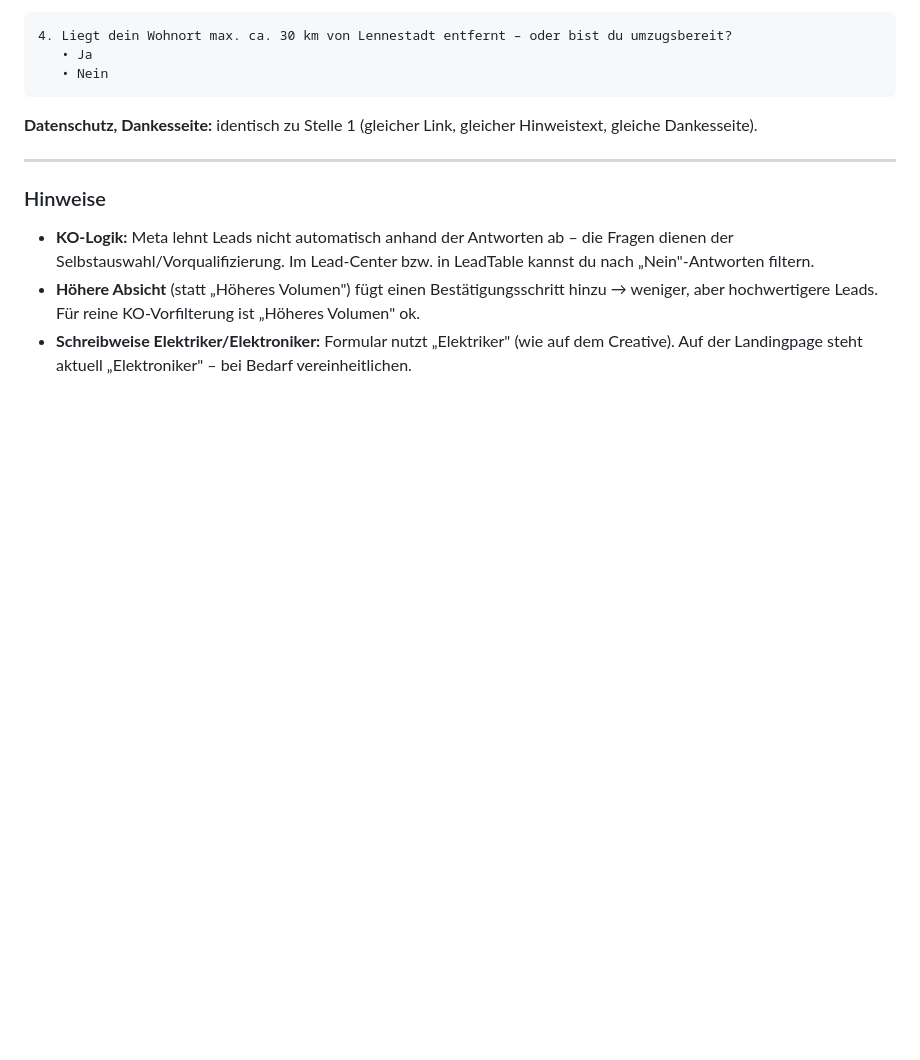
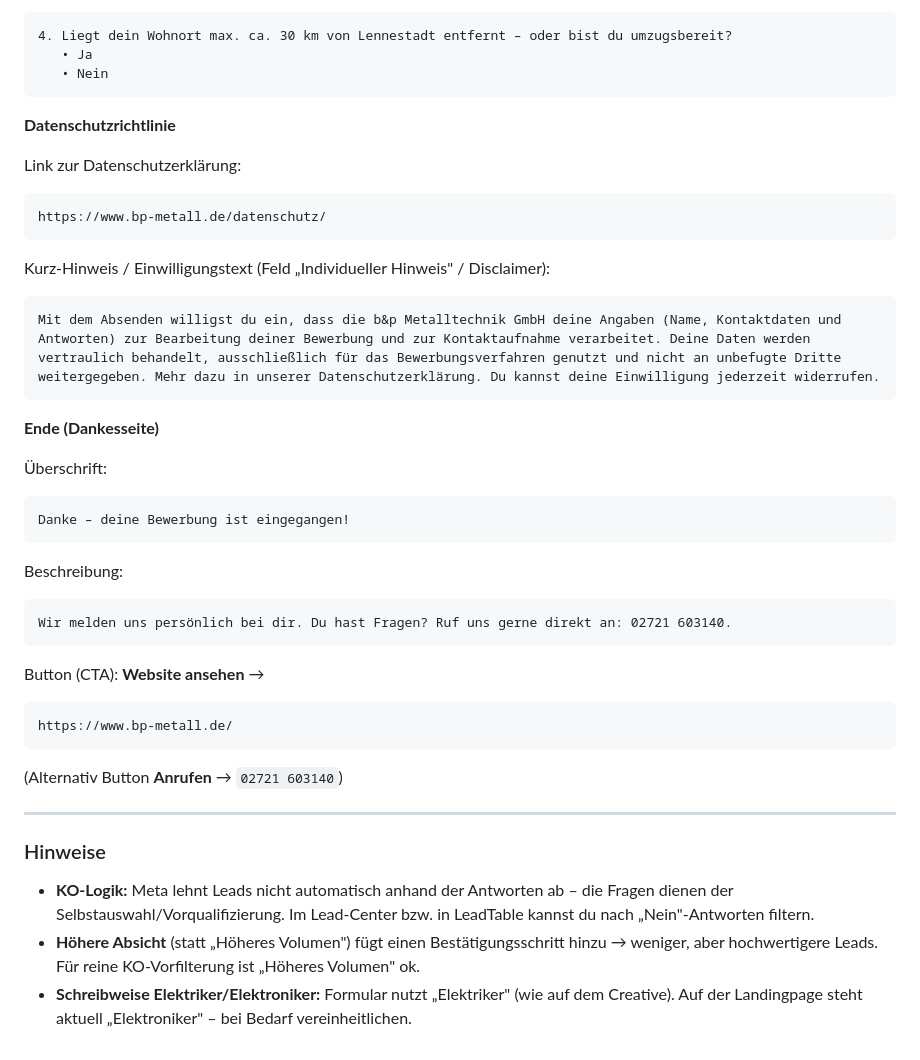
Before and after one commit to SavioLD/bp-metalltechnik, a Markdown page: kampagne/meta-lead-formular.md, the part around the change. Rendered like a GitHub page; blank space fills up the shorter version.

Commit message:
Lead-Formular: Elektriker-SPS-Formular vollständig ausformuliert (Datenschutz + Dankesseite)
Co-Authored-By: Claude Opus 4.8 <noreply@anthropic.com>
Claude-Session: https://claude.ai/code/session_018SgWPSm73Rsvp1EK8KrLc8

````diff
--- a/kampagne/meta-lead-formular.md
+++ b/kampagne/meta-lead-formular.md
@@ -131,8 +131,32 @@ Optionale 4. KO-Frage (Erreichbarkeit):
    • Nein
 ```
 
-**Datenschutz, Dankesseite:** identisch zu Stelle 1 (gleicher Link, gleicher
-Hinweistext, gleiche Dankesseite).
+**Datenschutzrichtlinie**
+
+Link zur Datenschutzerklärung:
+```
+https://www.bp-metall.de/datenschutz/
+```
+Kurz-Hinweis / Einwilligungstext (Feld „Individueller Hinweis" / Disclaimer):
+```
+Mit dem Absenden willigst du ein, dass die b&p Metalltechnik GmbH deine Angaben (Name, Kontaktdaten und Antworten) zur Bearbeitung deiner Bewerbung und zur Kontaktaufnahme verarbeitet. Deine Daten werden vertraulich behandelt, ausschließlich für das Bewerbungsverfahren genutzt und nicht an unbefugte Dritte weitergegeben. Mehr dazu in unserer Datenschutzerklärung. Du kannst deine Einwilligung jederzeit widerrufen.
+```
+
+**Ende (Dankesseite)**
+
+Überschrift:
+```
+Danke – deine Bewerbung ist eingegangen!
+```
+Beschreibung:
+```
+Wir melden uns persönlich bei dir. Du hast Fragen? Ruf uns gerne direkt an: 02721 603140.
+```
+Button (CTA): **Website ansehen** →
+```
+https://www.bp-metall.de/
+```
+(Alternativ Button **Anrufen** → `02721 603140`)
 
 ---
 
````
